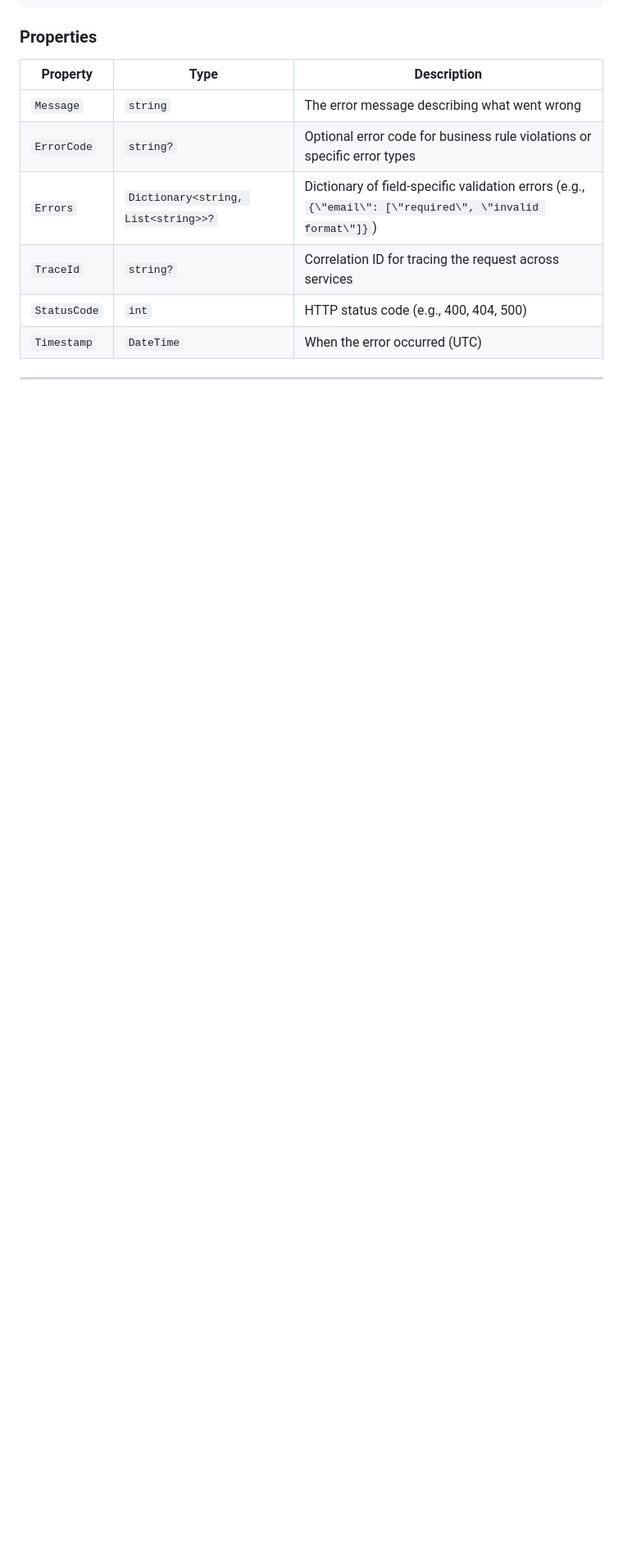
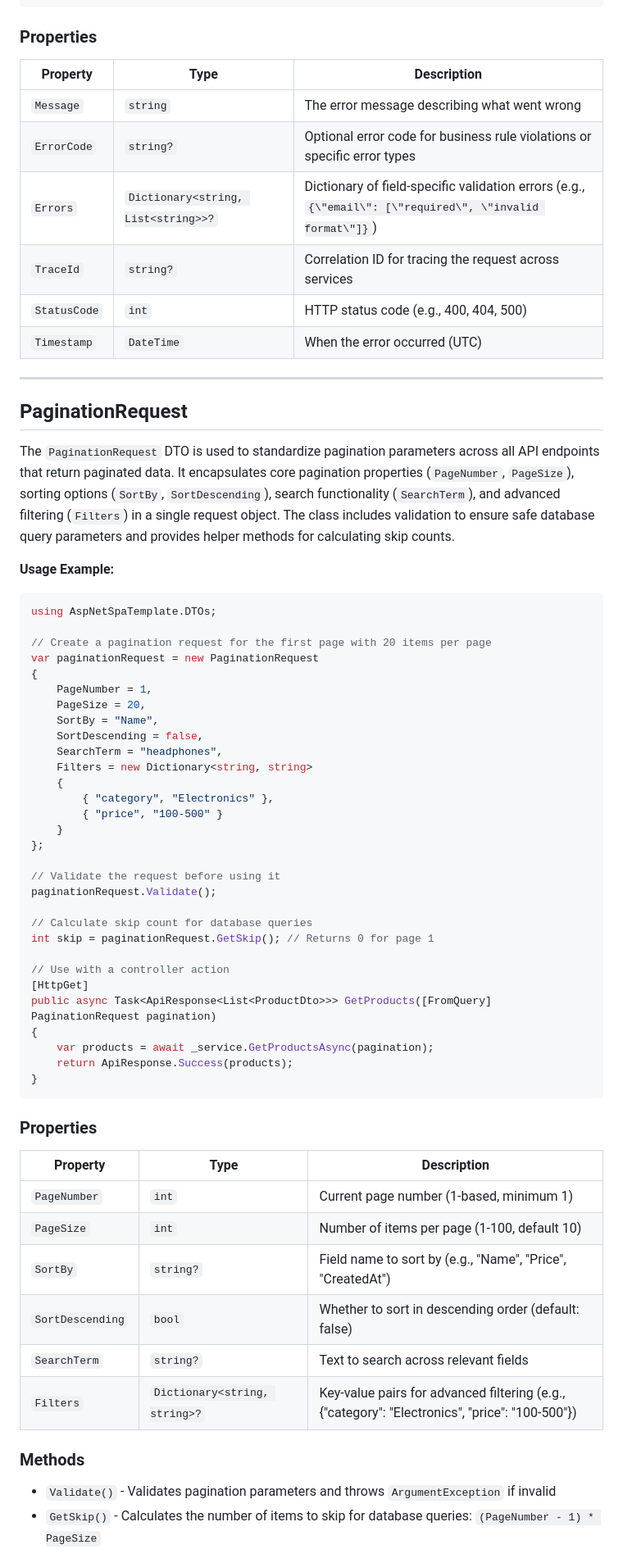
Before and after one commit to Sarmkadan/aspnet-spa-template, a Markdown page: README.md, the part around one of its changes. Shown at 82% size. Rendered like a GitHub page; blank space fills up the shorter version.

````diff
--- a/README.md
+++ b/README.md
@@ -2255,3 +2255,58 @@ if (validationError.Errors != null)
 
 ---
 
+## PaginationRequest
+
+The `PaginationRequest` DTO is used to standardize pagination parameters across all API endpoints that return paginated data. It encapsulates core pagination properties (`PageNumber`, `PageSize`), sorting options (`SortBy`, `SortDescending`), search functionality (`SearchTerm`), and advanced filtering (`Filters`) in a single request object. The class includes validation to ensure safe database query parameters and provides helper methods for calculating skip counts.
+
+**Usage Example:**
+
+```csharp
+using AspNetSpaTemplate.DTOs;
+
+// Create a pagination request for the first page with 20 items per page
+var paginationRequest = new PaginationRequest
+{
+    PageNumber = 1,
+    PageSize = 20,
+    SortBy = "Name",
+    SortDescending = false,
+    SearchTerm = "headphones",
+    Filters = new Dictionary<string, string>
+    {
+        { "category", "Electronics" },
+        { "price", "100-500" }
+    }
+};
+
+// Validate the request before using it
+paginationRequest.Validate();
+
+// Calculate skip count for database queries
+int skip = paginationRequest.GetSkip(); // Returns 0 for page 1
+
+// Use with a controller action
+[HttpGet]
+public async Task<ApiResponse<List<ProductDto>>> GetProducts([FromQuery] PaginationRequest pagination)
+{
+    var products = await _service.GetProductsAsync(pagination);
+    return ApiResponse.Success(products);
+}
+```
+
+### Properties
+
+| Property | Type | Description |
+|----------|------|-------------|
+| `PageNumber` | `int` | Current page number (1-based, minimum 1) |
+| `PageSize` | `int` | Number of items per page (1-100, default 10) |
+| `SortBy` | `string?` | Field name to sort by (e.g., "Name", "Price", "CreatedAt") |
+| `SortDescending` | `bool` | Whether to sort in descending order (default: false) |
+| `SearchTerm` | `string?` | Text to search across relevant fields |
+| `Filters` | `Dictionary<string, string>?` | Key-value pairs for advanced filtering (e.g., {"category": "Electronics", "price": "100-500"}) |
+
+### Methods
+
+- `Validate()` - Validates pagination parameters and throws `ArgumentException` if invalid
+- `GetSkip()` - Calculates the number of items to skip for database queries: `(PageNumber - 1) * PageSize`
+
````
Also changed, not shown: other parts of README.md (+11 -0 lines).
